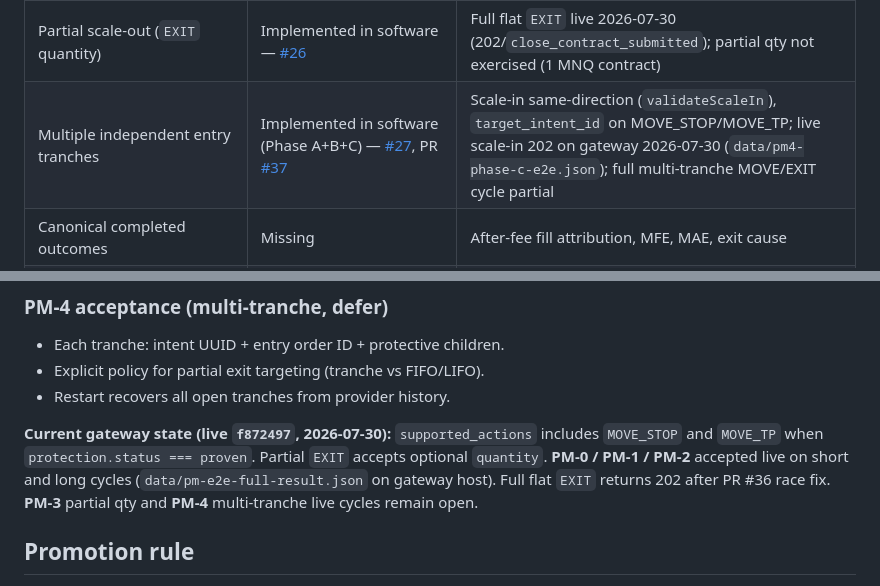
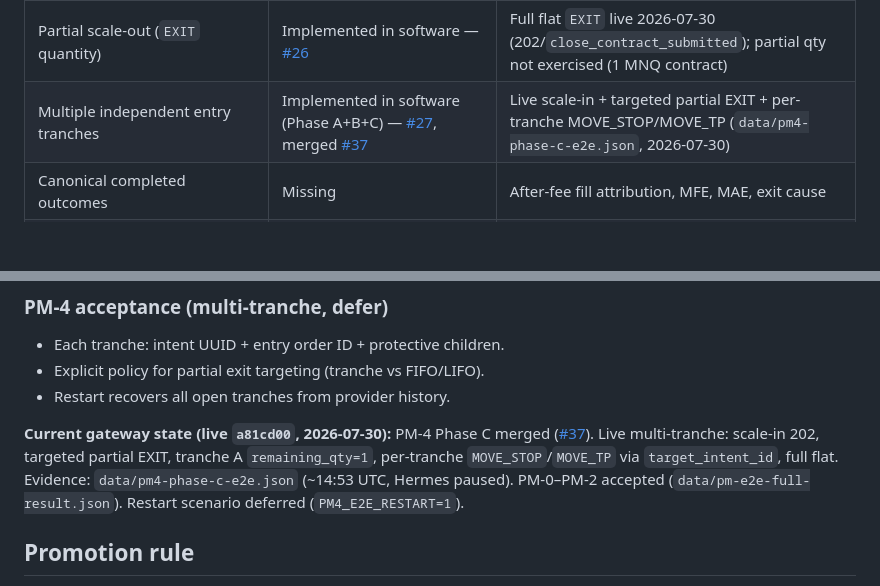
Before and after one commit to GlitchTrader/glitch-topstep, a Markdown page: docs/PARITY.md, 2 parts joined by grey strips. GitHub-like rendering; blank space fills up the shorter version.

Commit message:
docs: record PM-4 Phase C live acceptance on main
Co-authored-by: Cursor <cursoragent@cursor.com>

```diff
--- a/docs/PARITY.md
+++ b/docs/PARITY.md
@@ -43,7 +43,7 @@ Donor repositories are read-only. A row is complete only when implementation, de
 | `MOVE_STOP` | Implemented in software — [#24](https://github.com/GlitchTrader/glitch-topstep/issues/24) | Live acceptance 2026-07-30: short+long cycles, venue stop moved, idempotent replay (`move_stop_reconciled`) |
 | `MOVE_TP` | Implemented in software — [#25](https://github.com/GlitchTrader/glitch-topstep/issues/25) | Live acceptance 2026-07-30: short+long cycles, venue TP moved |
 | Partial scale-out (`EXIT` quantity) | Implemented in software — [#26](https://github.com/GlitchTrader/glitch-topstep/issues/26) | Full flat `EXIT` live 2026-07-30 (202/`close_contract_submitted`); partial qty not exercised (1 MNQ contract) |
-| Multiple independent entry tranches | Implemented in software (Phase A+B+C) — [#27](https://github.com/GlitchTrader/glitch-topstep/issues/27), PR [#37](https://github.com/GlitchTrader/glitch-topstep/pull/37) | Scale-in same-direction (`validateScaleIn`), `target_intent_id` on MOVE_STOP/MOVE_TP; live scale-in 202 on gateway 2026-07-30 (`data/pm4-phase-c-e2e.json`); full multi-tranche MOVE/EXIT cycle partial |
+| Multiple independent entry tranches | Implemented in software (Phase A+B+C) — [#27](https://github.com/GlitchTrader/glitch-topstep/issues/27), merged [#37](https://github.com/GlitchTrader/glitch-topstep/pull/37) | Live scale-in + targeted partial EXIT + per-tranche MOVE_STOP/MOVE_TP (`data/pm4-phase-c-e2e.json`, 2026-07-30) |
 | Canonical completed outcomes | Missing | After-fee fill attribution, MFE, MAE, exit cause |
 | Deterministic provider replay | Implemented offline and query-only | Compare replay state with real TopstepX state and observed corrections |
 | Replay gaps, truncation, and invalid payload reporting | Implemented | Tune retention/export so required corpora remain complete |
@@ -116,7 +116,7 @@ Topstep-native position management is **not** NT Master/Follower replication. Ea
 - Explicit policy for partial exit targeting (tranche vs FIFO/LIFO).
 - Restart recovers all open tranches from provider history.
 
-**Current gateway state (live `f872497`, 2026-07-30):** `supported_actions` includes `MOVE_STOP` and `MOVE_TP` when `protection.status === proven`. Partial `EXIT` accepts optional `quantity`. **PM-0 / PM-1 / PM-2** accepted live on short and long cycles (`data/pm-e2e-full-result.json` on gateway host). Full flat `EXIT` returns 202 after PR #36 race fix. **PM-3** partial qty and **PM-4** multi-tranche live cycles remain open.
+**Current gateway state (live `a81cd00`, 2026-07-30):** PM-4 Phase C merged ([#37](https://github.com/GlitchTrader/glitch-topstep/pull/37)). Live multi-tranche: scale-in 202, targeted partial EXIT, tranche A `remaining_qty=1`, per-tranche `MOVE_STOP`/`MOVE_TP` via `target_intent_id`, full flat. Evidence: `data/pm4-phase-c-e2e.json` (~14:53 UTC, Hermes paused). PM-0–PM-2 accepted (`data/pm-e2e-full-result.json`). Restart scenario deferred (`PM4_E2E_RESTART=1`).
 
 ## Promotion rule
 
```
